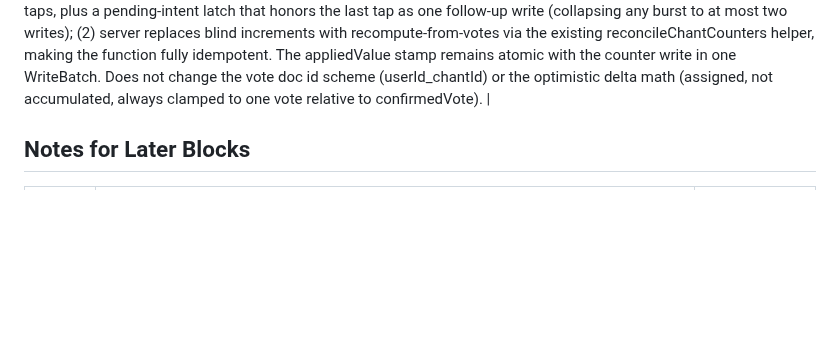
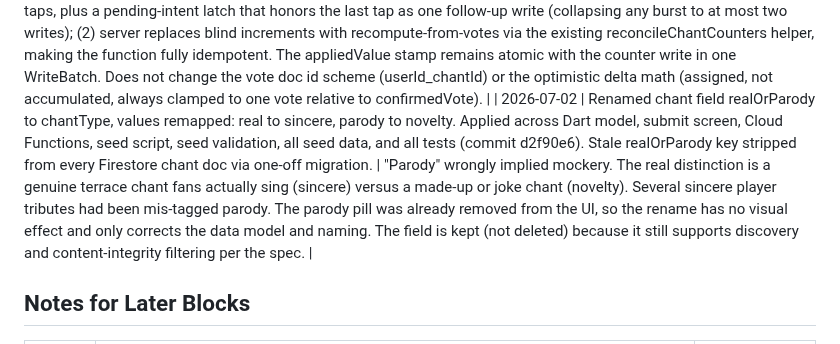
Before and after one commit to andrewbolaji/Chants, a Markdown page: docs/DECISIONS.md, the part around the change. Rendered like a GitHub page; blank space fills up the shorter version.

Commit message:
Record chantType rename decision in DECISIONS.md
Co-Authored-By: Claude Opus 4.6 (1M context) <noreply@anthropic.com>

```diff
--- a/docs/DECISIONS.md
+++ b/docs/DECISIONS.md
@@ -84,6 +84,7 @@
 | 2026-07-02 | Club screen chant order is frozen per visit (captured once on open via rankChants, held steady while on screen, recomputed on next open), matching Discover. Scores still update live on the cards; only position is pinned. | Live re-sorting made a card jump out from under the user's finger on vote, which felt unstable. Freezing per visit is calmer and makes the club screen and Discover behave consistently. rankChants and visibility rules are unchanged. |
 | 2026-07-02 | commentCount on the chant is maintained by a single onCommentWritten trigger (fires on create, update, and delete) that recomputes from ground truth on every invocation: count all comments for that chant where hidden == false and removed == false, then set the absolute value. This replaces the original onCommentCreated trigger. | A recompute-from-ground-truth approach (not FieldValue.increment) is idempotent under at-least-once delivery, duplicate triggers, and out-of-order events, matching how likeCount and vote counters already work. A single write-path trigger covers every visibility change (author soft-delete, operator hide/remove, rate-limit auto-hide, and creates) so there is never a path that changes visibility without updating the count. No write loop is possible because the trigger writes to the chant document, not back to the comment document that triggered it. Consolidating into one trigger instead of two (onCommentCreated plus a separate onCommentUpdated) avoids two writers fighting over the same field. |
 | 2026-07-02 | Rapid-tap vote corruption: two-layer fix (client in-flight guard plus server recompute-from-votes). | Root cause: the client _onVote handler had no in-flight guard, so rapid taps fired N concurrent writes to the same vote doc. The server Cloud Function applied each resulting event as a blind FieldValue.increment with no dedup, and at-least-once delivery double-applied some deltas, driving chant counters to -11/-11 on a single -1 vote. Fix: (1) client adds an in-flight busy guard that drops mid-flight taps, plus a pending-intent latch that honors the last tap as one follow-up write (collapsing any burst to at most two writes); (2) server replaces blind increments with recompute-from-votes via the existing reconcileChantCounters helper, making the function fully idempotent. The appliedValue stamp remains atomic with the counter write in one WriteBatch. Does not change the vote doc id scheme (userId_chantId) or the optimistic delta math (assigned, not accumulated, always clamped to one vote relative to confirmedVote). |
+| 2026-07-02 | Renamed chant field realOrParody to chantType, values remapped: real to sincere, parody to novelty. Applied across Dart model, submit screen, Cloud Functions, seed script, seed validation, all seed data, and all tests (commit d2f90e6). Stale realOrParody key stripped from every Firestore chant doc via one-off migration. | "Parody" wrongly implied mockery. The real distinction is a genuine terrace chant fans actually sing (sincere) versus a made-up or joke chant (novelty). Several sincere player tributes had been mis-tagged parody. The parody pill was already removed from the UI, so the rename has no visual effect and only corrects the data model and naming. The field is kept (not deleted) because it still supports discovery and content-integrity filtering per the spec. |
 
 ## Notes for Later Blocks
 | Date | Note | Relevant Block |
```
